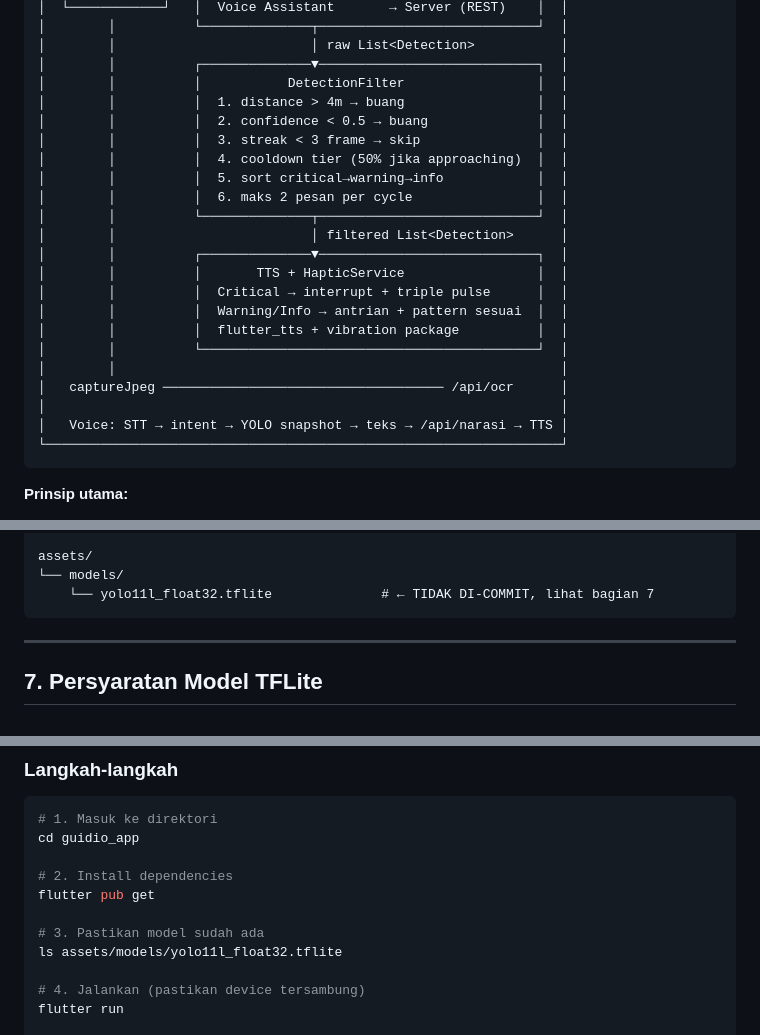
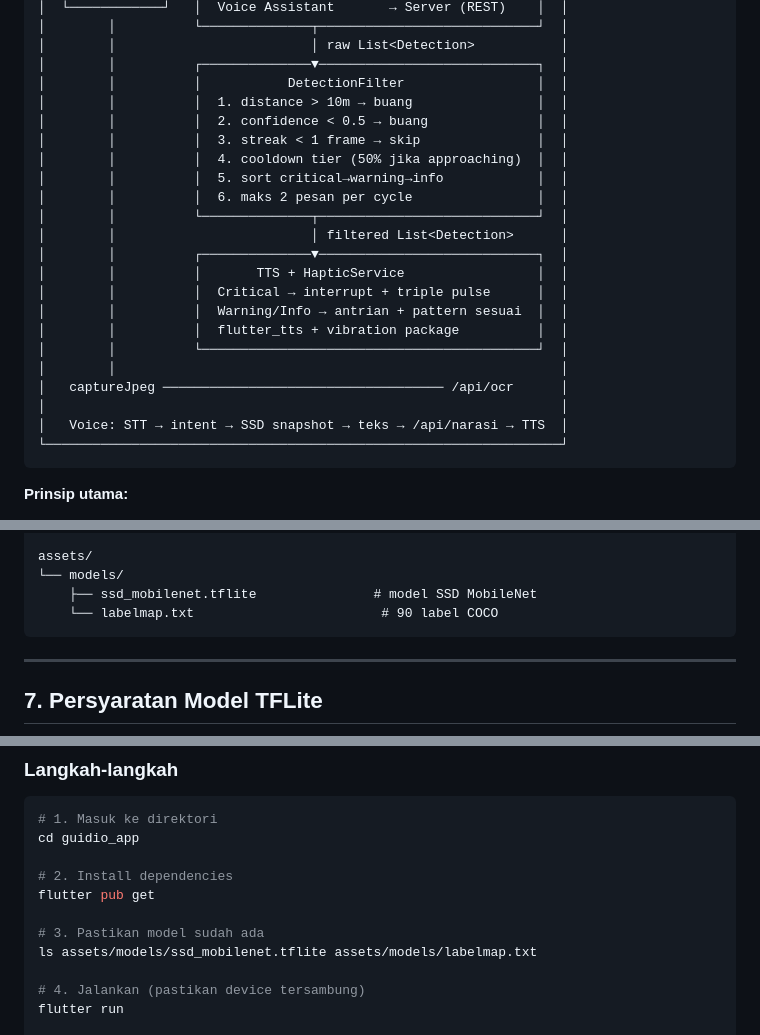
Before and after one commit to Asadell/guidio-blind-assist, a Markdown page: guidio_app/README.md, 3 parts joined by grey strips. Rendered like a GitHub page.

Commit message:
📝 docs(readme): fix remaining outdated YOLO/4m references after SSD migration

````diff
--- a/guidio_app/README.md
+++ b/guidio_app/README.md
@@ -35,9 +35,9 @@ App ini **tidak menggunakan LLM di mobile**. LLM (Claude Haiku) hanya dipanggil
 │        │                         │ raw List<Detection>           │
 │        │          ┌──────────────▼────────────────────────────┐  │
 │        │          │           DetectionFilter                 │  │
-│        │          │  1. distance > 4m → buang                 │  │
+│        │          │  1. distance > 10m → buang                │  │
 │        │          │  2. confidence < 0.5 → buang              │  │
-│        │          │  3. streak < 3 frame → skip               │  │
+│        │          │  3. streak < 1 frame → skip               │  │
 │        │          │  4. cooldown tier (50% jika approaching)  │  │
 │        │          │  5. sort critical→warning→info            │  │
 │        │          │  6. maks 2 pesan per cycle                │  │
@@ -52,7 +52,7 @@ App ini **tidak menggunakan LLM di mobile**. LLM (Claude Haiku) hanya dipanggil
 │        │                                                         │
 │   captureJpeg ──────────────────────────────────── /api/ocr      │
 │                                                                  │
-│   Voice: STT → intent → YOLO snapshot → teks → /api/narasi → TTS │
+│   Voice: STT → intent → SSD snapshot → teks → /api/narasi → TTS  │
 └──────────────────────────────────────────────────────────────────┘
 ```
 
@@ -310,7 +310,8 @@ lib/
 
 assets/
 └── models/
-    └── yolo11l_float32.tflite              # ← TIDAK DI-COMMIT, lihat bagian 7
+    ├── ssd_mobilenet.tflite               # model SSD MobileNet
+    └── labelmap.txt                        # 90 label COCO
 ```
 
 ---
@@ -351,7 +352,7 @@ cd guidio_app
 flutter pub get
 
 # 3. Pastikan model sudah ada
-ls assets/models/yolo11l_float32.tflite
+ls assets/models/ssd_mobilenet.tflite assets/models/labelmap.txt
 
 # 4. Jalankan (pastikan device tersambung)
 flutter run
````
Also changed, not shown: README.md (+2 -2 lines).
